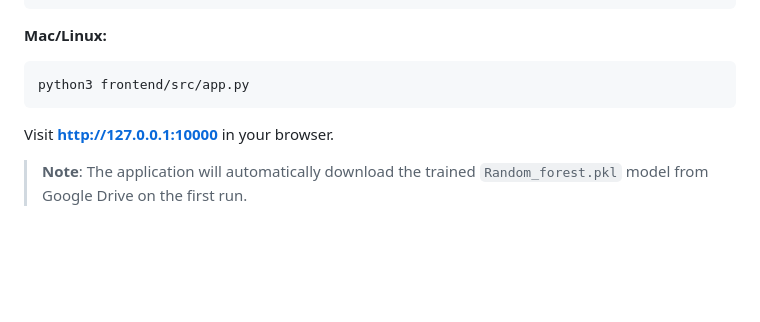
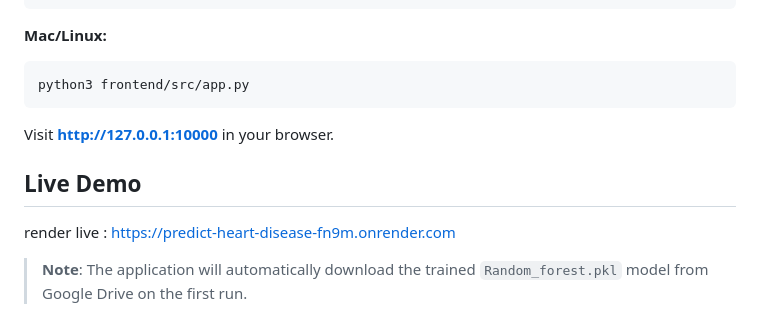
Before and after one commit to Shraa98/Predict-Heart-Disease, a Markdown page: README.md, the part around the change. Drawn GitHub-style; blank space fills up the shorter version.

Commit message:
Add live demo section to README
Added a live demo link to the README.

```diff
--- a/README.md
+++ b/README.md
@@ -87,6 +87,9 @@ python3 frontend/src/app.py
 
 Visit **http://127.0.0.1:10000** in your browser.
 
+## Live Demo
+render live : https://predict-heart-disease-fn9m.onrender.com
+
 > **Note**: The application will automatically download the trained `Random_forest.pkl` model from Google Drive on the first run.
 
 ## 📈 Evaluation
```
